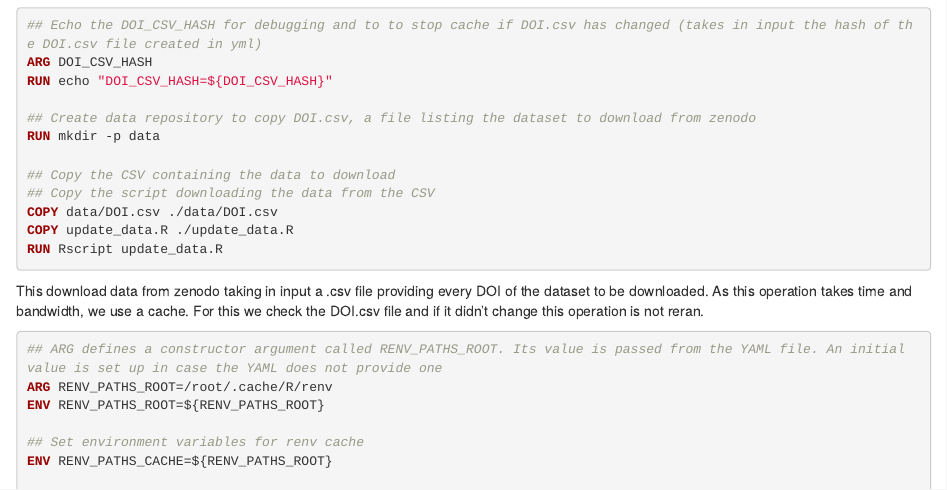
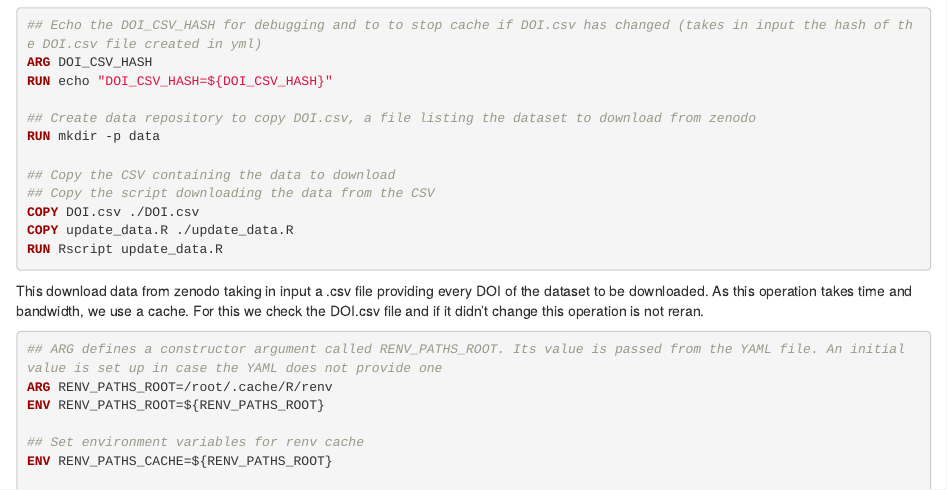
Before and after one commit to firms-gta/tunaatlas_pie_map_shiny, an R Markdown document (Dockerfile_Documentation.Rmd): the page in a window 1100 px wide, from 1660 px down. Rendered offline with R 4.5, knitr and Pandoc, with nearby package versions; drawn as R Markdown's standard HTML page in place of the format the file asks for.

````diff
--- a/Dockerfile_Documentation.Rmd
+++ b/Dockerfile_Documentation.Rmd
@@ -106,7 +106,7 @@
 
 ## Copy the CSV containing the data to download
 ## Copy the script downloading the data from the CSV
-COPY data/DOI.csv ./data/DOI.csv
+COPY DOI.csv ./DOI.csv
 COPY update_data.R ./update_data.R
 RUN Rscript update_data.R
 ```
````
Also changed, not shown: docs/reference-keys.txt (added), docs/search_index.json (added), 27 other files.
